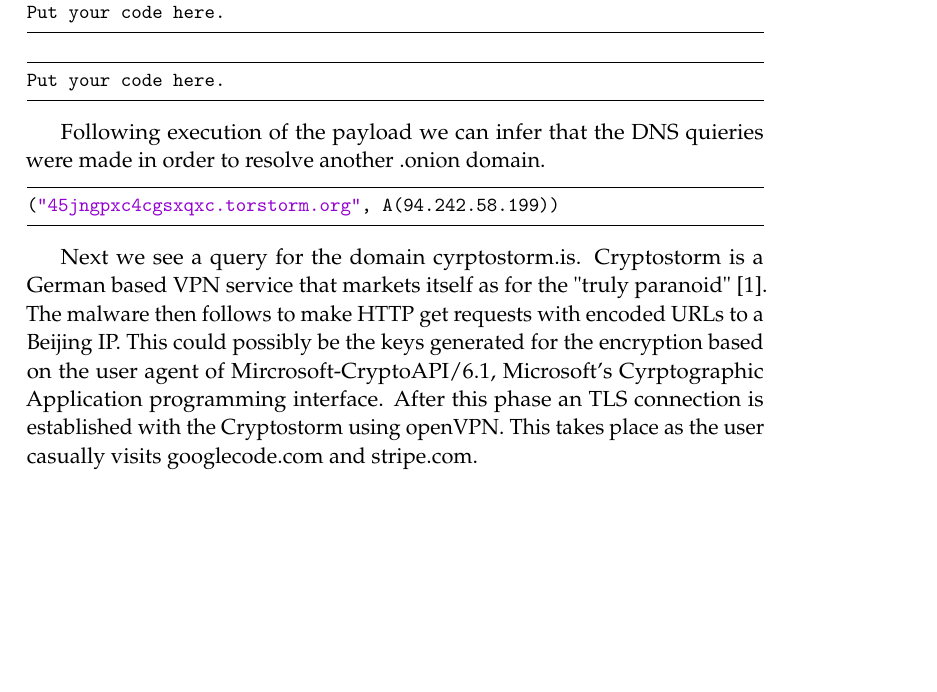
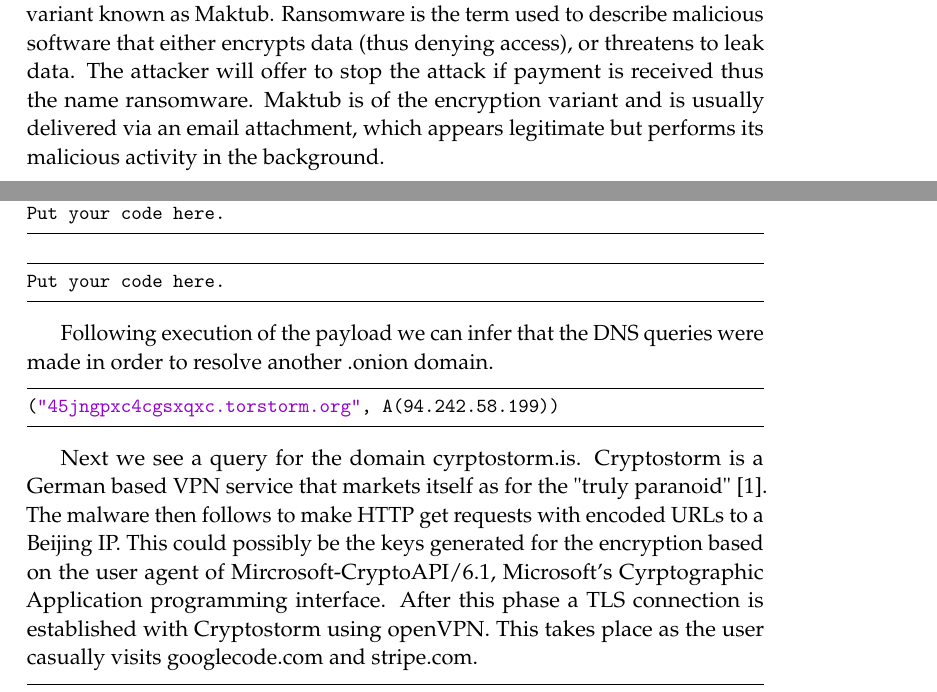
Before and after one commit to standthis/pcap, a LaTeX document (paper.tex): part of page 8 of 15 before the commit and two parts of pages 1 and 8 of 15 after it, the two joined at a grey line, cut at the place of the change, the shorter picture padded with empty space. Compiled offline with pdfLaTeX.

Commit message:
Add files via upload

```diff
--- a/paper.tex
+++ b/paper.tex
@@ -86,6 +86,7 @@
 % "*" means no numbering -> \section*{Introduction}
 
 \section{Introduction}
+This analysis examines events that took place on a South African network on the 2017-03-20 and 2017-03-22. We will make the argument, based purely on captured network traffic, that a host was compromised with a ransomware variant known as Maktub. Ransomware is the term used to describe malicious software that either encrypts data (thus denying access), or threatens to leak data. The attacker will offer to stop the attack if payment is received thus the name ransomware. Maktub is of the encryption variant and is usually delivered via an email attachment, which appears legitimate but performs its malicious activity in the background.
 
 
 
@@ -284,13 +284,13 @@
 Put your code here.
 \end{lstlisting}
 
-Following execution of the payload we can infer that the DNS quieries were made in order to resolve another .onion domain.
+Following execution of the payload we can infer that the DNS queries were made in order to resolve another .onion domain.
 
 \begin{lstlisting}
 ("45jngpxc4cgsxqxc.torstorm.org", A(94.242.58.199))
 \end{lstlisting}
 
-Next we see a query for the domain cyrptostorm.is. Cryptostorm is a German based VPN service that markets itself as for the "truly paranoid" \cite{cryptostorm}. The malware then follows to make HTTP get requests with encoded URLs to a Beijing IP. This could possibly be the keys generated for the encryption based on the user agent of Mircrosoft-CryptoAPI/6.1, Microsoft's Cyrptographic Application programming interface. After this phase an TLS connection is established with the Cryptostorm using openVPN. This takes place as the user casually visits googlecode.com and stripe.com.
+Next we see a query for the domain cyrptostorm.is. Cryptostorm is a German based VPN service that markets itself as for the "truly paranoid" \cite{cryptostorm}. The malware then follows to make HTTP get requests with encoded URLs to a Beijing IP. This could possibly be the keys generated for the encryption based on the user agent of Mircrosoft-CryptoAPI/6.1, Microsoft's Cyrptographic Application programming interface. After this phase a TLS connection is established with Cryptostorm using openVPN. This takes place as the user casually visits googlecode.com and stripe.com.
 
 \begin{lstlisting}
 ("186.240.165.46.in-addr.arpa", PTR("cryptostorm.is"))
```
Also changed, not shown: paper.pdf, paper.tex (7 more changed lines), 3 other files.
